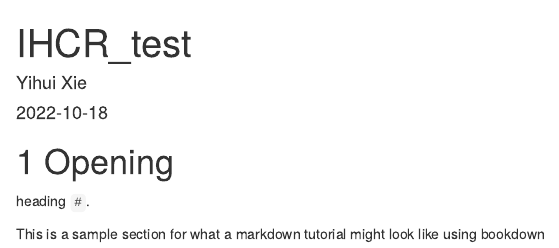
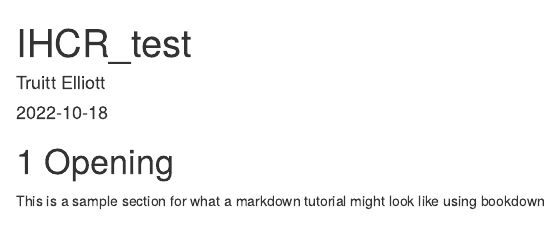
Before and after one commit to trutru1002/trutru1002.github.io, an R Markdown document (index.Rmd): the page in a window 1100 px wide, from its top. Rendered offline with R 4.5, knitr and Pandoc, with nearby package versions; drawn as R Markdown's standard HTML page in place of the format the file asks for.

Commit message:
Update index.Rmd

```diff
--- a/index.Rmd
+++ b/index.Rmd
@@ -1,6 +1,6 @@
 ---
 title: "IHCR_test"
-author: "Yihui Xie"
+author: "Truitt Elliott"
 date: "`r Sys.Date()`"
 site: bookdown::bookdown_site
 output: bookdown::gitbook
@@ -9,11 +9,9 @@ bibliography: [book.bib, packages.bib]
 biblio-style: apalike
 link-citations: yes
 github-repo: rstudio/bookdown-demo
-description: "This is a minimal example of using the bookdown package to write a book. The output format for this example is bookdown::gitbook."
+description: "This is a minimal example of using the bookdown package to write a a tutorial"
 ---
 
 # Opening
 
-heading `#`.
-
 This is a sample section for what a markdown tutorial might look like using bookdown
```
